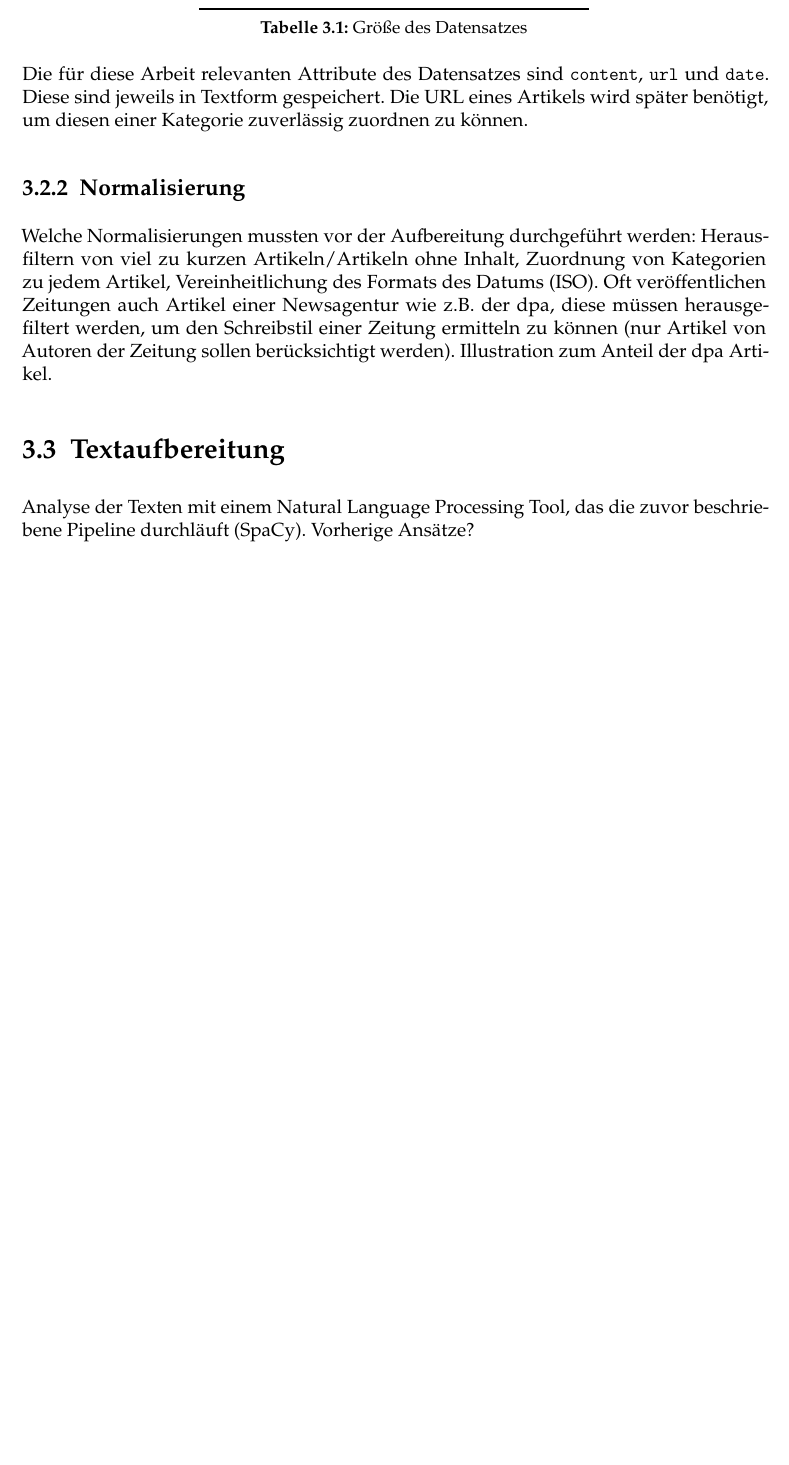
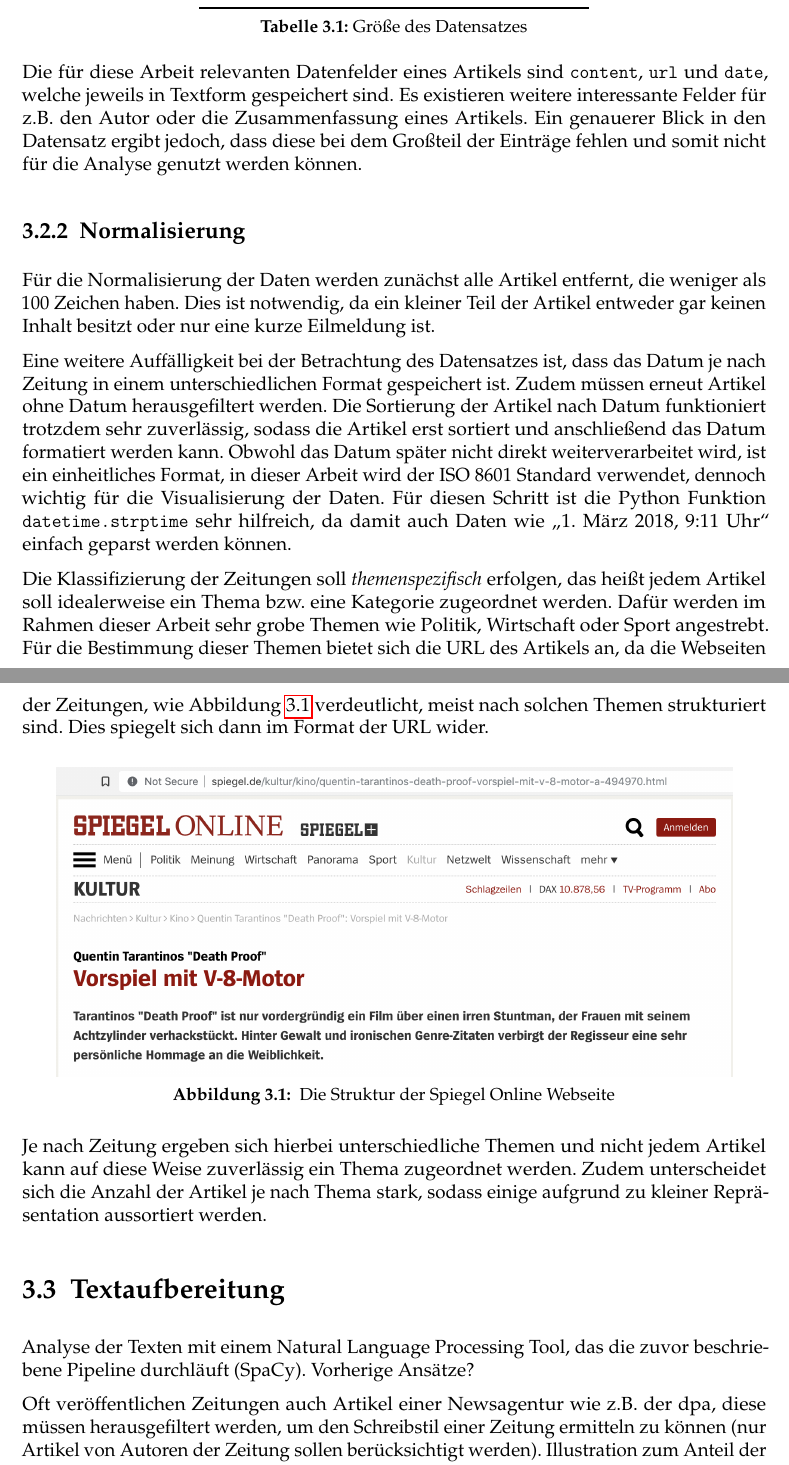
Before and after one commit to georgdonner/ba-thesis, a LaTeX thesis (thesis.tex): part of page 13 of 21 before the commit and two parts of pages 13 and 14 of 21 after it, the two joined at a grey line, cut so that both start at the same text, the shorter picture padded with empty space. Compiled offline with pdfLaTeX; an older LaTeX class or package is replaced by its successor.

Commit message:
Normalisierung.

```diff
--- a/thesis.tex
+++ b/thesis.tex
@@ -137,13 +137,23 @@ Zeit Online & 2242198 \\
 \label{data}
 \end{table}
 
-Die für diese Arbeit relevanten Attribute des Datensatzes sind \texttt{content}, \texttt{url} und \texttt{date}. Diese sind jeweils in Textform gespeichert. Die URL eines Artikels wird später benötigt, um diesen einer Kategorie zuverlässig zuordnen zu können.
+Die für diese Arbeit relevanten Datenfelder eines Artikels sind \texttt{content}, \texttt{url} und \texttt{date}, welche jeweils in Textform gespeichert sind. Es existieren weitere interessante Felder für z.B. den Autor oder die Zusammenfassung eines Artikels. Ein genauerer Blick in den Datensatz ergibt jedoch, dass diese bei dem Großteil der Einträge fehlen und somit nicht für die Analyse genutzt werden können.
 
 \subsection{Normalisierung}
-Welche Normalisierungen mussten vor der Aufbereitung durchgeführt werden: Herausfiltern von viel zu kurzen Artikeln/Artikeln ohne Inhalt, Zuordnung von Kategorien zu jedem Artikel, Vereinheitlichung des Formats des Datums (ISO). Oft veröffentlichen Zeitungen auch Artikel einer Newsagentur wie z.B. der dpa, diese müssen herausgefiltert werden, um den Schreibstil einer Zeitung ermitteln zu können (nur Artikel von Autoren der Zeitung sollen berücksichtigt werden). Illustration zum Anteil der dpa Artikel.
+Für die Normalisierung der Daten werden zunächst alle Artikel entfernt, die weniger als 100 Zeichen haben. Dies ist notwendig, da ein kleiner Teil der Artikel entweder gar keinen Inhalt besitzt oder nur eine kurze Eilmeldung ist.
+
+Eine weitere Auffälligkeit bei der Betrachtung des Datensatzes ist, dass das Datum je nach Zeitung in einem unterschiedlichen Format gespeichert ist. Zudem müssen erneut Artikel ohne Datum herausgefiltert werden. Die Sortierung der Artikel nach Datum funktioniert trotzdem sehr zuverlässig, sodass die Artikel erst sortiert und anschließend das Datum formatiert werden kann. Obwohl das Datum später nicht direkt weiterverarbeitet wird, ist ein einheitliches Format, in dieser Arbeit wird der ISO 8601 Standard verwendet, dennoch wichtig für die Visualisierung der Daten. Für diesen Schritt ist die Python Funktion \texttt{datetime.strptime} sehr hilfreich, da damit auch Daten wie "`1. März 2018, 9:11 Uhr"' einfach geparst werden können.
+
+Die Klassifizierung der Zeitungen soll \emph{themenspezifisch} erfolgen, das heißt jedem Artikel soll idealerweise ein Thema bzw. eine Kategorie zugeordnet werden. Dafür werden im Rahmen dieser Arbeit sehr grobe Themen wie Politik, Wirtschaft oder Sport angestrebt. Für die Bestimmung dieser Themen bietet sich die URL des Artikels an, da die Webseiten der Zeitungen, wie Abbildung \ref{img.spiegel_struktur} verdeutlicht, meist nach solchen Themen strukturiert sind. Dies spiegelt sich dann im Format der URL wider.
+
+\bild{spiegel_struktur}{15cm}{Die Struktur der Spiegel Online Webseite}{Spiegel Online Struktur}
+
+Je nach Zeitung ergeben sich hierbei unterschiedliche Themen und nicht jedem Artikel kann auf diese Weise zuverlässig ein Thema zugeordnet werden. Zudem unterscheidet sich die Anzahl der Artikel je nach Thema stark, sodass einige aufgrund zu kleiner Repräsentation aussortiert werden.
+
 \section{Textaufbereitung}\label{textprocessing}
 Analyse der Texten mit einem Natural Language Processing Tool, das die zuvor beschriebene Pipeline durchläuft (SpaCy). Vorherige Ansätze?
 
+Oft veröffentlichen Zeitungen auch Artikel einer Newsagentur wie z.B. der dpa, diese müssen herausgefiltert werden, um den Schreibstil einer Zeitung ermitteln zu können (nur Artikel von Autoren der Zeitung sollen berücksichtigt werden). Illustration zum Anteil der dpa Artikel.
 Nachbereitung der Texte: Entfernen von vermeintlichen Sätzen mit weniger als 4 Wörtern. Musste dort sehr rigoros sein, da jeglicher Inhalt mit enthalten war, so auch Kürzel wie (dpa), der Ort, Autor, Quellen oder Verweise.
 \section{Featuregenerierung}
 Es gibt eine Vielzahl an Features, die man für einen Text generieren bzw. auswählen kann, ohne dass dabei der Inhalt des Artikels einen Einfluss hat. Verweis zu Studien, die analysiert haben, welche Kombination an Features die besten Resultate liefern.
```
Also changed, not shown: images/spiegel_struktur.png (added), thesis.pdf, thesis.tex (6 more changed lines).
